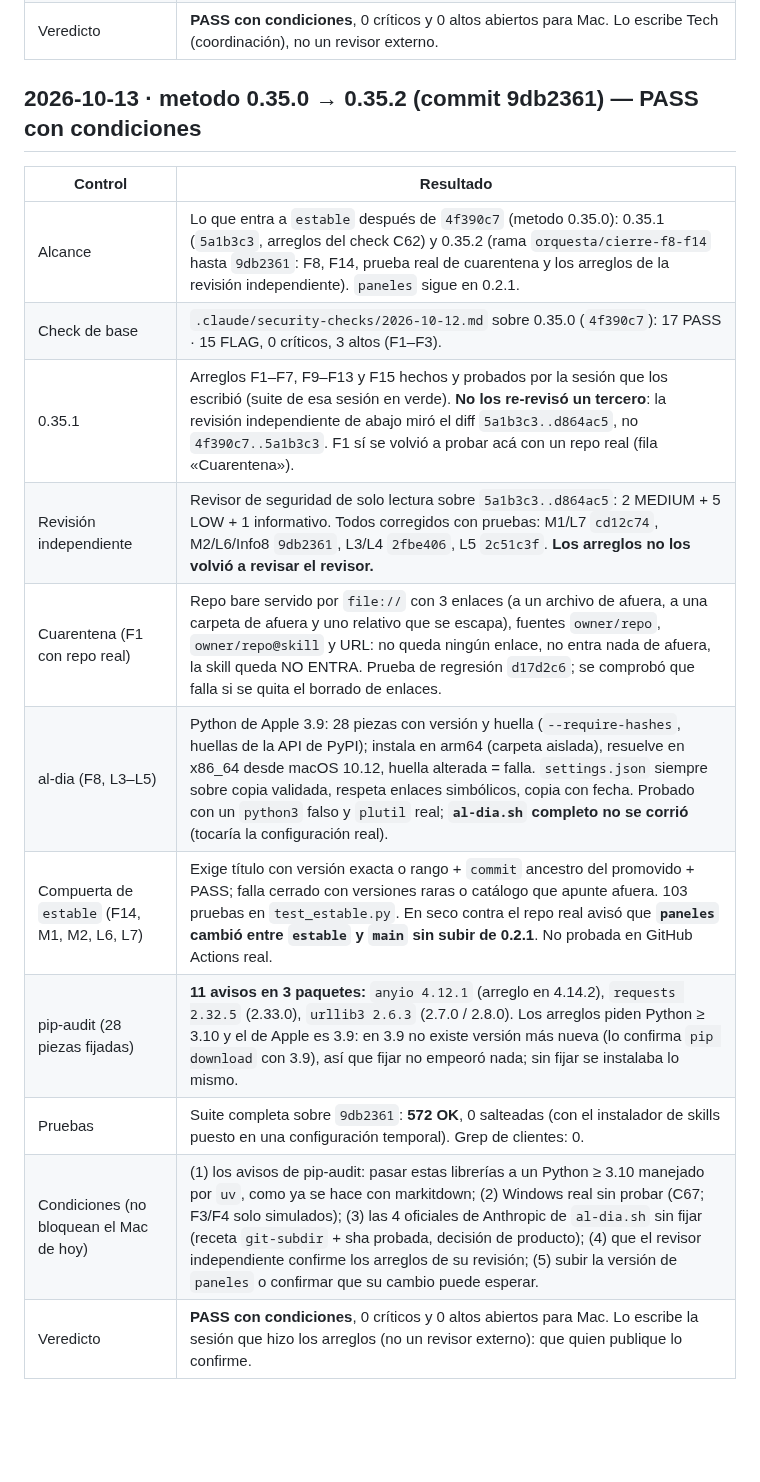
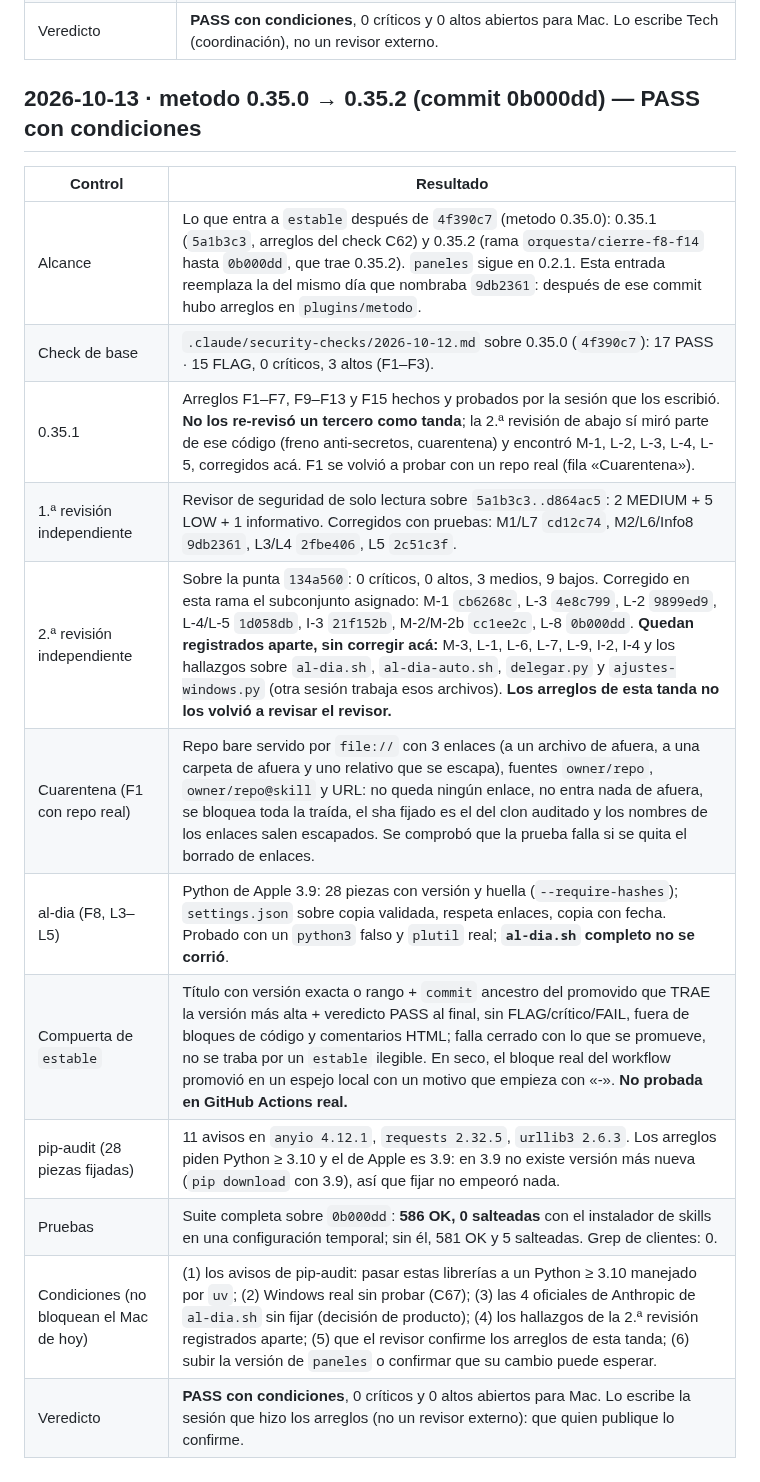
Before and after one commit to raimondifernando-web/claude-catalogo, a Markdown page: docs/SECURITY-CHECKS.md, the part around the change. Rendered like a GitHub page; blank space fills up the shorter version.

Commit message:
docs(seguridad): la entrada de check metodo 0.35.0 → 0.35.2 nombra el commit 0b000dd y suma la 2.ª revisión
Reemplaza la entrada del mismo día (commit 9db2361): después de ese commit hubo arreglos en plugins/metodo. Suma lo de la 2.ª revisión independiente (corregido acá y lo que queda registrado aparte) y la suite sobre 0b000dd (586 OK). Veredicto PASS con condiciones, escrito por la sesión de los arreglos.

Co-Authored-By: Claude Opus 5.5 <noreply@anthropic.com>

```diff
--- a/docs/SECURITY-CHECKS.md
+++ b/docs/SECURITY-CHECKS.md
@@ -965,17 +965,18 @@ Composición pedida por el dueño del producto tras auditar el origen de 40 piez
 | Límites | **Estos últimos arreglos no los volvió a revisar un tercero.** Windows real sin probar (F3/F4 solo simulados); la compuerta no se probó en GitHub Actions real; `pip-audit` de la entrada anterior sigue valiendo (11 avisos sin arreglo para Python 3.9). |
 | Veredicto | **PASS con condiciones**, 0 críticos y 0 altos abiertos para Mac. Lo escribe Tech (coordinación), no un revisor externo. |
 
-## 2026-10-13 · metodo 0.35.0 → 0.35.2 (commit 9db2361) — PASS con condiciones
+## 2026-10-13 · metodo 0.35.0 → 0.35.2 (commit 0b000dd) — PASS con condiciones
 | Control | Resultado |
 |---|---|
-| Alcance | Lo que entra a `estable` después de `4f390c7` (metodo 0.35.0): 0.35.1 (`5a1b3c3`, arreglos del check C62) y 0.35.2 (rama `orquesta/cierre-f8-f14` hasta `9db2361`: F8, F14, prueba real de cuarentena y los arreglos de la revisión independiente). `paneles` sigue en 0.2.1. |
+| Alcance | Lo que entra a `estable` después de `4f390c7` (metodo 0.35.0): 0.35.1 (`5a1b3c3`, arreglos del check C62) y 0.35.2 (rama `orquesta/cierre-f8-f14` hasta `0b000dd`, que trae 0.35.2). `paneles` sigue en 0.2.1. Esta entrada reemplaza la del mismo día que nombraba `9db2361`: después de ese commit hubo arreglos en `plugins/metodo`. |
 | Check de base | `.claude/security-checks/2026-10-12.md` sobre 0.35.0 (`4f390c7`): 17 PASS · 15 FLAG, 0 críticos, 3 altos (F1–F3). |
-| 0.35.1 | Arreglos F1–F7, F9–F13 y F15 hechos y probados por la sesión que los escribió (suite de esa sesión en verde). **No los re-revisó un tercero**: la revisión independiente de abajo miró el diff `5a1b3c3..d864ac5`, no `4f390c7..5a1b3c3`. F1 sí se volvió a probar acá con un repo real (fila «Cuarentena»). |
-| Revisión independiente | Revisor de seguridad de solo lectura sobre `5a1b3c3..d864ac5`: 2 MEDIUM + 5 LOW + 1 informativo. Todos corregidos con pruebas: M1/L7 `cd12c74`, M2/L6/Info8 `9db2361`, L3/L4 `2fbe406`, L5 `2c51c3f`. **Los arreglos no los volvió a revisar el revisor.** |
-| Cuarentena (F1 con repo real) | Repo bare servido por `file://` con 3 enlaces (a un archivo de afuera, a una carpeta de afuera y uno relativo que se escapa), fuentes `owner/repo`, `owner/repo@skill` y URL: no queda ningún enlace, no entra nada de afuera, la skill queda NO ENTRA. Prueba de regresión `d17d2c6`; se comprobó que falla si se quita el borrado de enlaces. |
-| al-dia (F8, L3–L5) | Python de Apple 3.9: 28 piezas con versión y huella (`--require-hashes`, huellas de la API de PyPI); instala en arm64 (carpeta aislada), resuelve en x86_64 desde macOS 10.12, huella alterada = falla. `settings.json` siempre sobre copia validada, respeta enlaces simbólicos, copia con fecha. Probado con un `python3` falso y `plutil` real; **`al-dia.sh` completo no se corrió** (tocaría la configuración real). |
-| Compuerta de `estable` (F14, M1, M2, L6, L7) | Exige título con versión exacta o rango + `commit` ancestro del promovido + PASS; falla cerrado con versiones raras o catálogo que apunte afuera. 103 pruebas en `test_estable.py`. En seco contra el repo real avisó que **`paneles` cambió entre `estable` y `main` sin subir de 0.2.1**. No probada en GitHub Actions real. |
-| pip-audit (28 piezas fijadas) | **11 avisos en 3 paquetes:** `anyio 4.12.1` (arreglo en 4.14.2), `requests 2.32.5` (2.33.0), `urllib3 2.6.3` (2.7.0 / 2.8.0). Los arreglos piden Python ≥ 3.10 y el de Apple es 3.9: en 3.9 no existe versión más nueva (lo confirma `pip download` con 3.9), así que fijar no empeoró nada; sin fijar se instalaba lo mismo. |
-| Pruebas | Suite completa sobre `9db2361`: **572 OK**, 0 salteadas (con el instalador de skills puesto en una configuración temporal). Grep de clientes: 0. |
-| Condiciones (no bloquean el Mac de hoy) | (1) los avisos de pip-audit: pasar estas librerías a un Python ≥ 3.10 manejado por `uv`, como ya se hace con markitdown; (2) Windows real sin probar (C67; F3/F4 solo simulados); (3) las 4 oficiales de Anthropic de `al-dia.sh` sin fijar (receta `git-subdir` + sha probada, decisión de producto); (4) que el revisor independiente confirme los arreglos de su revisión; (5) subir la versión de `paneles` o confirmar que su cambio puede esperar. |
+| 0.35.1 | Arreglos F1–F7, F9–F13 y F15 hechos y probados por la sesión que los escribió. **No los re-revisó un tercero como tanda**; la 2.ª revisión de abajo sí miró parte de ese código (freno anti-secretos, cuarentena) y encontró M-1, L-2, L-3, L-4, L-5, corregidos acá. F1 se volvió a probar con un repo real (fila «Cuarentena»). |
+| 1.ª revisión independiente | Revisor de seguridad de solo lectura sobre `5a1b3c3..d864ac5`: 2 MEDIUM + 5 LOW + 1 informativo. Corregidos con pruebas: M1/L7 `cd12c74`, M2/L6/Info8 `9db2361`, L3/L4 `2fbe406`, L5 `2c51c3f`. |
+| 2.ª revisión independiente | Sobre la punta `134a560`: 0 críticos, 0 altos, 3 medios, 9 bajos. Corregido en esta rama el subconjunto asignado: M-1 `cb6268c`, L-3 `4e8c799`, L-2 `9899ed9`, L-4/L-5 `1d058db`, I-3 `21f152b`, M-2/M-2b `cc1ee2c`, L-8 `0b000dd`. **Quedan registrados aparte, sin corregir acá:** M-3, L-1, L-6, L-7, L-9, I-2, I-4 y los hallazgos sobre `al-dia.sh`, `al-dia-auto.sh`, `delegar.py` y `ajustes-windows.py` (otra sesión trabaja esos archivos). **Los arreglos de esta tanda no los volvió a revisar el revisor.** |
+| Cuarentena (F1 con repo real) | Repo bare servido por `file://` con 3 enlaces (a un archivo de afuera, a una carpeta de afuera y uno relativo que se escapa), fuentes `owner/repo`, `owner/repo@skill` y URL: no queda ningún enlace, no entra nada de afuera, se bloquea toda la traída, el sha fijado es el del clon auditado y los nombres de los enlaces salen escapados. Se comprobó que la prueba falla si se quita el borrado de enlaces. |
+| al-dia (F8, L3–L5) | Python de Apple 3.9: 28 piezas con versión y huella (`--require-hashes`); `settings.json` sobre copia validada, respeta enlaces, copia con fecha. Probado con un `python3` falso y `plutil` real; **`al-dia.sh` completo no se corrió**. |
+| Compuerta de `estable` | Título con versión exacta o rango + `commit` ancestro del promovido que TRAE la versión más alta + veredicto PASS al final, sin FLAG/crítico/FAIL, fuera de bloques de código y comentarios HTML; falla cerrado con lo que se promueve, no se traba por un `estable` ilegible. En seco, el bloque real del workflow promovió en un espejo local con un motivo que empieza con «-». **No probada en GitHub Actions real.** |
+| pip-audit (28 piezas fijadas) | 11 avisos en `anyio 4.12.1`, `requests 2.32.5`, `urllib3 2.6.3`. Los arreglos piden Python ≥ 3.10 y el de Apple es 3.9: en 3.9 no existe versión más nueva (`pip download` con 3.9), así que fijar no empeoró nada. |
+| Pruebas | Suite completa sobre `0b000dd`: **586 OK, 0 salteadas** con el instalador de skills en una configuración temporal; sin él, 581 OK y 5 salteadas. Grep de clientes: 0. |
+| Condiciones (no bloquean el Mac de hoy) | (1) los avisos de pip-audit: pasar estas librerías a un Python ≥ 3.10 manejado por `uv`; (2) Windows real sin probar (C67); (3) las 4 oficiales de Anthropic de `al-dia.sh` sin fijar (decisión de producto); (4) los hallazgos de la 2.ª revisión registrados aparte; (5) que el revisor confirme los arreglos de esta tanda; (6) subir la versión de `paneles` o confirmar que su cambio puede esperar. |
 | Veredicto | **PASS con condiciones**, 0 críticos y 0 altos abiertos para Mac. Lo escribe la sesión que hizo los arreglos (no un revisor externo): que quien publique lo confirme. |
```
